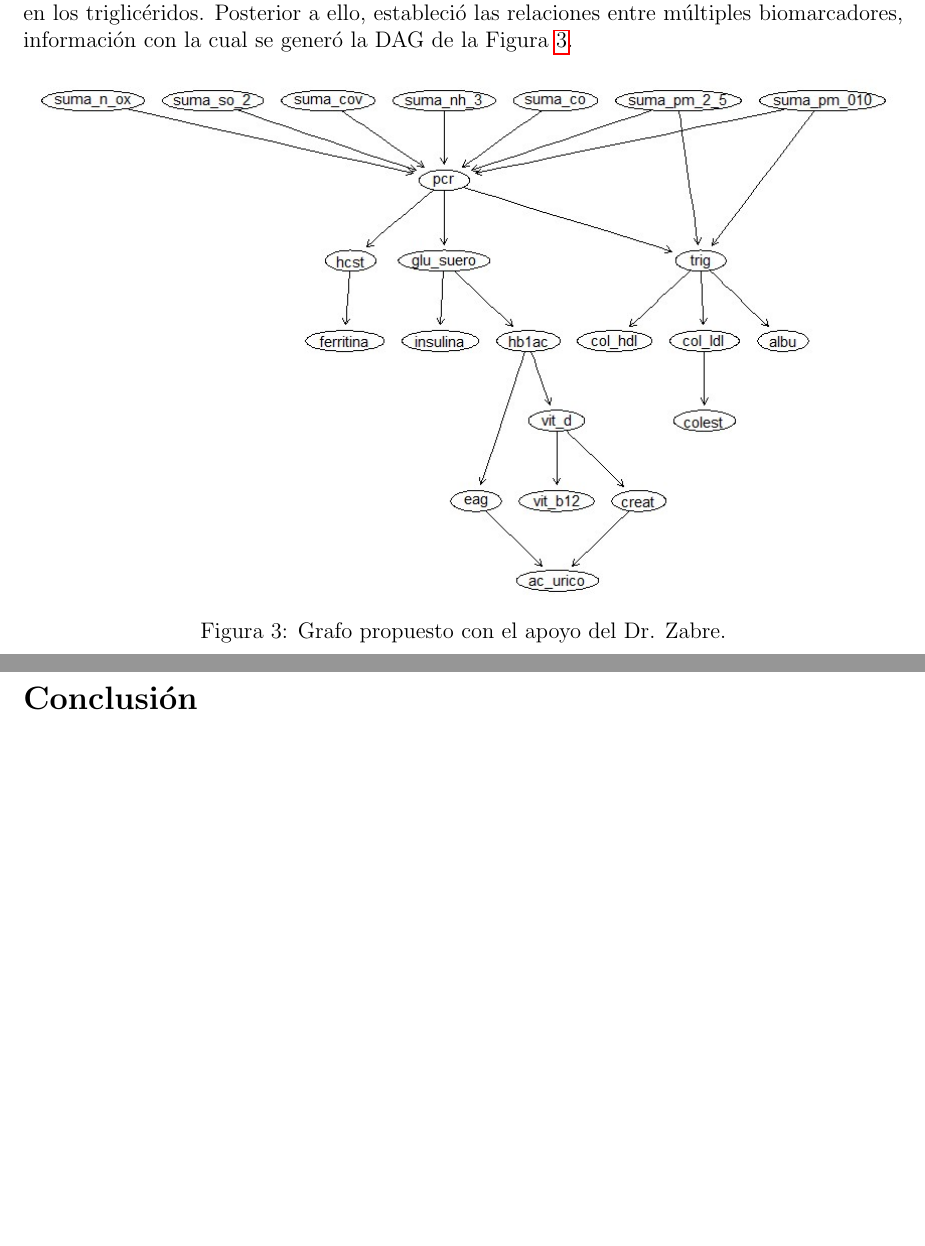
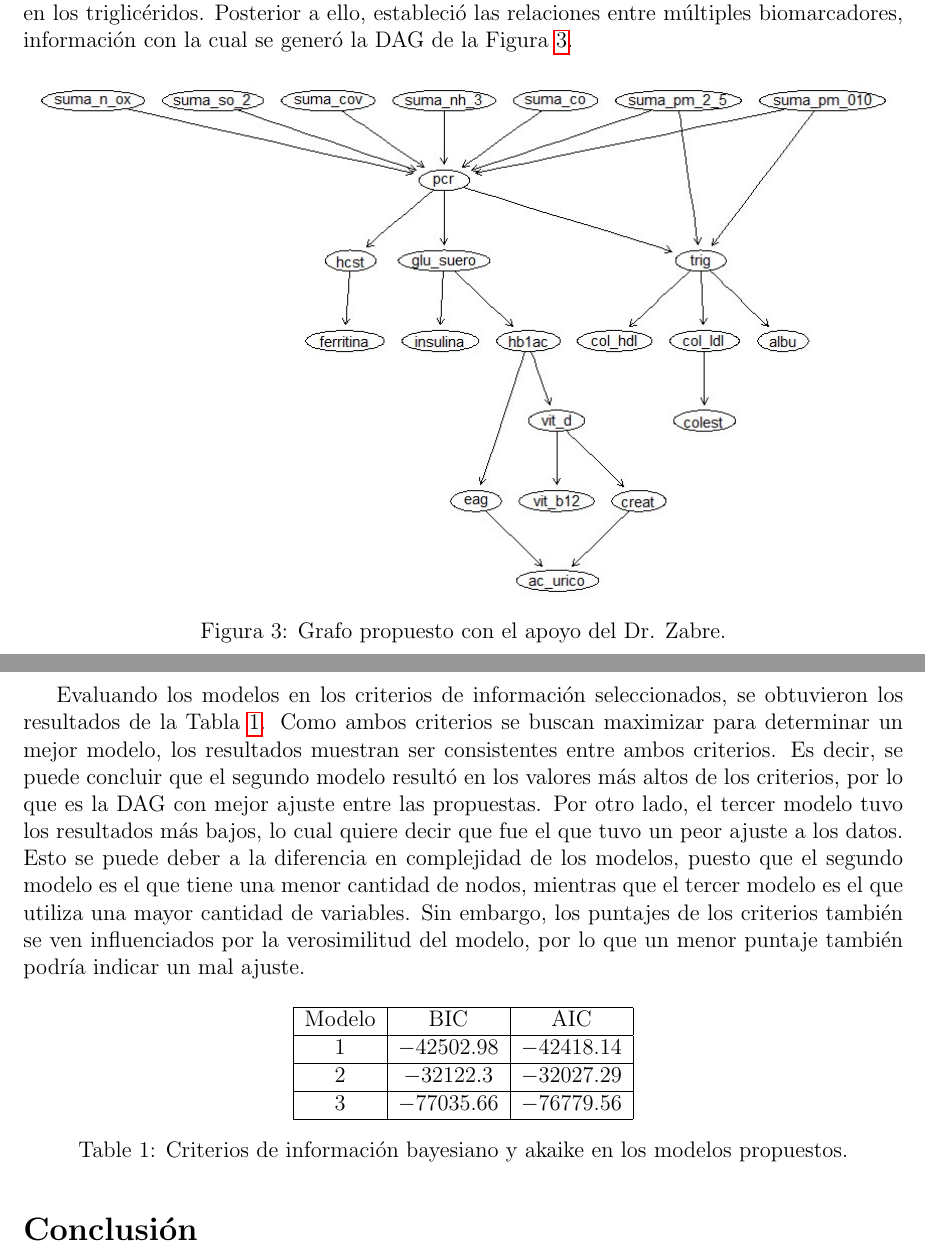
Before and after one commit to rominanafu/gaussian-bayesian-networks, a LaTeX document (Artículo/main.tex): two parts of pages 7 and 8 of 9, joined at a grey line, cut so that both start at the same text, the shorter picture padded with empty space. Compiled offline with pdfLaTeX.

Commit message:
[ADD] Scores de BIC y AIC de los modelos en Aplicación

```diff
--- a/Artículo/main.tex
+++ b/Artículo/main.tex
@@ -120,6 +120,25 @@ La tercer propuesta de DAG se obtuvo con la ayuda del estudiante de medicina Jea
     \label{fig:dag3}
 \end{figure}
 
+Evaluando los modelos en los criterios de información seleccionados, se obtuvieron los resultados de la Tabla \ref{tab:scores}. Como ambos criterios se buscan maximizar para determinar un mejor modelo, los resultados muestran ser consistentes entre ambos criterios. Es decir, se puede concluir que el segundo modelo resultó en los valores más altos de los criterios, por lo que es la DAG con mejor ajuste entre las propuestas. Por otro lado, el tercer modelo tuvo los resultados más bajos, lo cual quiere decir que fue el que tuvo un peor ajuste a los datos. Esto se puede deber a la diferencia en complejidad de los modelos, puesto que el segundo modelo es el que tiene una menor cantidad de nodos, mientras que el tercer modelo es el que utiliza una mayor cantidad de variables. Sin embargo, los puntajes de los criterios también se ven influenciados por la verosimilitud del modelo, por lo que un menor puntaje también podría indicar un mal ajuste.
+
+\begin{table}[H]
+    \centering
+    \begin{tabular}{|c|c|c|}
+        \hline
+        Modelo & BIC & AIC \\
+        \hline
+        1 & $-42502.98$ & $-42418.14$ \\
+        \hline
+        2 & $-32122.3$ & $-32027.29$ \\
+        \hline
+        3 & $-77035.66$ & $-76779.56$ \\
+        \hline
+    \end{tabular}
+    \caption{Criterios de información bayesiano y akaike en los modelos propuestos.}
+    \label{tab:scores}
+\end{table}
+
 \section*{Conclusión}
 
 
```
Also changed, not shown: Artículo/Artículo 2. Redes Bayesianas Gaussianas.pdf.
